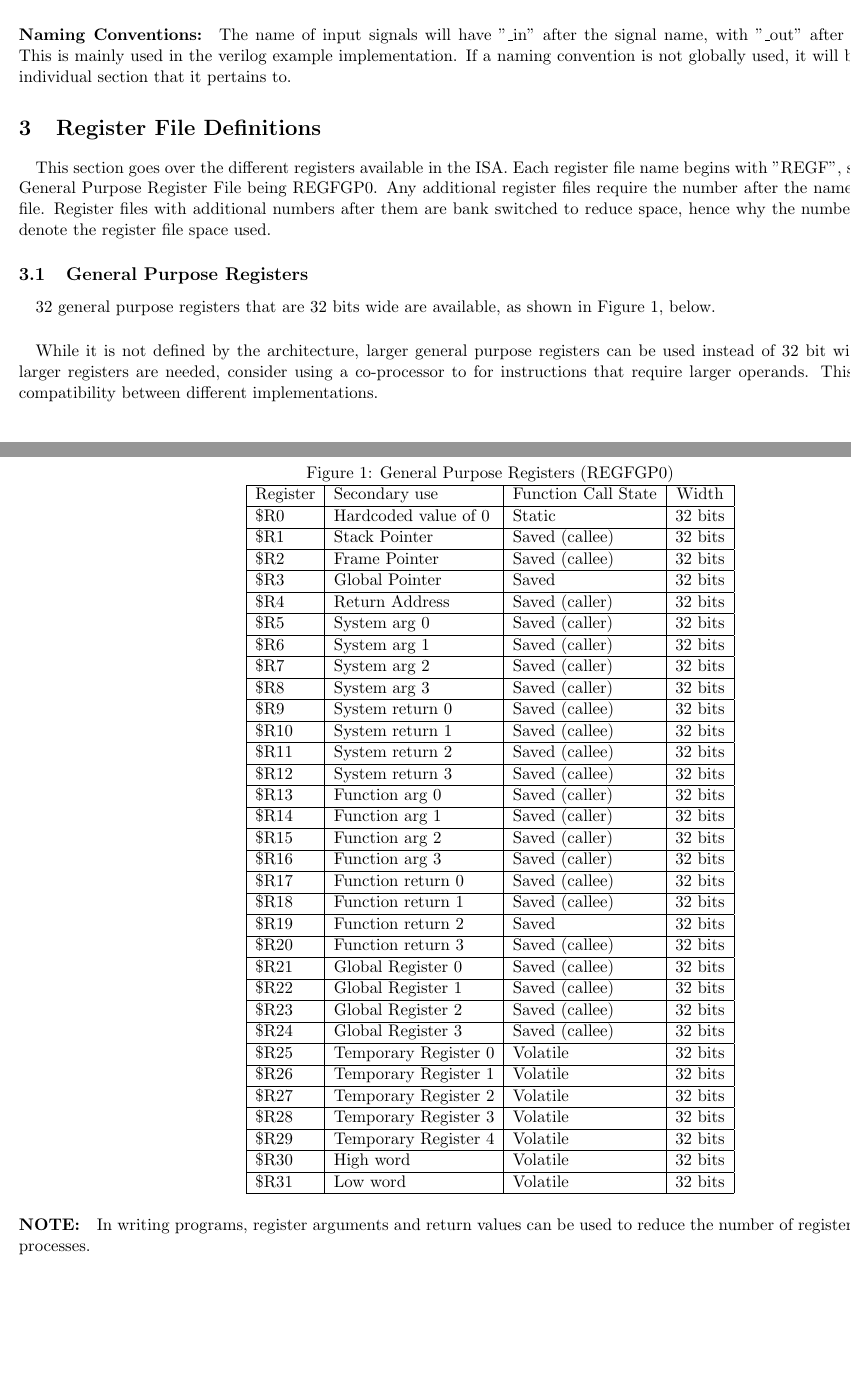
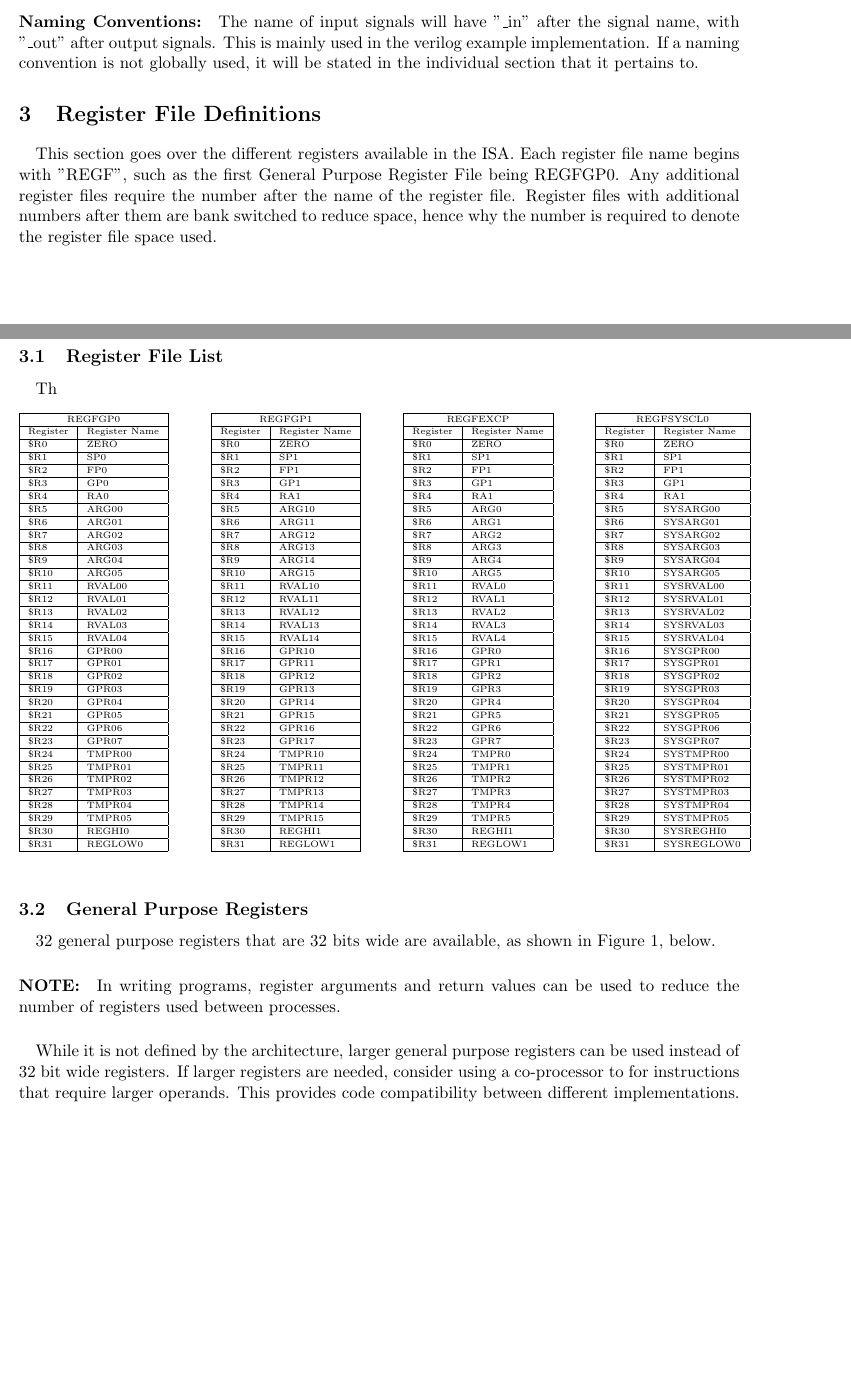
Before and after one commit to bit0fun/Fusion-Core, a LaTeX document (doc/fusion-isa-arch.tex): two parts of pages 4 and 5 of 7 before the commit and two parts of pages 4 and 5 of 8 after it, joined at a grey line, cut so that both start at the same text, the shorter picture padded with empty space. Compiled offline with pdfLaTeX.

Commit message:
Adding to ISA docs

```diff
--- a/doc/fusion-isa-arch.tex
+++ b/doc/fusion-isa-arch.tex
@@ -1,6 +1,7 @@
 \documentclass[letterpaper, 11pt]{article}
 \usepackage{graphicx}
-\usepackage[left=1.00in, right=-1.00in, top=1.00in, bottom=1.00in]{geometry}
+\usepackage[left=1.00in, right=1.00in, top=1.00in, bottom=1.00in]{geometry}
+\usepackage{subfigure}
 \usepackage{hyperref}
 \hypersetup{colorlinks=false,linktoc=all}
 
@@ -44,51 +45,189 @@ This is mainly used in the verilog example implementation. If a naming conventio
 "REGF", such as the first General Purpose Register File being REGFGP0. Any additional register files require the number after the
 name of the register file. Register files with additional numbers after them are bank switched to reduce space, hence why the number is
 required to denote the register file space used.
+\subsection{Register File List}
+\paragraph{}Th
+	\begin{figure}[!h]
+	%	\begin{center}
+		\parbox{0.2\linewidth}{
+			\centering
+			\fontsize{6}{8}\selectfont
+			\begin{tabular}{|l|l|}
+				\hline
+				\multicolumn{2}{|c|}{REGFGP0} \\
+				\hline
+				Register & Register Name \\ \hline
+				\$R0  & ZERO \\ 	\hline
+				\$R1  & SP0 \\ 	\hline
+				\$R2  & FP0 \\ 	\hline
+				\$R3  & GP0 \\ 	\hline
+				\$R4  & RA0 \\ 	\hline
+				\$R5  & ARG00 \\ 	\hline
+				\$R6  & ARG01 \\ 	\hline
+				\$R7  & ARG02 \\ 	\hline
+				\$R8  & ARG03 \\ 	\hline
+				\$R9  & ARG04 \\ 	\hline
+				\$R10 & ARG05 \\ \hline
+				\$R11 & RVAL00  \\ \hline
+				\$R12 & RVAL01  \\ \hline
+				\$R13 & RVAL02  \\ \hline
+				\$R14 & RVAL03  \\ \hline
+				\$R15 & RVAL04  \\ \hline
+				\$R16 & GPR00  \\ \hline
+				\$R17 & GPR01  \\ \hline
+				\$R18 & GPR02  \\ \hline
+				\$R19 & GPR03  \\ \hline
+				\$R20 & GPR04  \\ \hline
+				\$R21 & GPR05  \\ \hline
+				\$R22 & GPR06  \\ \hline
+				\$R23 & GPR07  \\ \hline
+				\$R24 & TMPR00  \\ \hline
+				\$R25 & TMPR01  \\ \hline
+				\$R26 & TMPR02  \\ \hline
+				\$R27 & TMPR03  \\ \hline
+				\$R28 & TMPR04  \\ \hline
+				\$R29 & TMPR05  \\ \hline
+				\$R30 & REGHI0  \\ \hline
+				\$R31 & REGLOW0  \\ \hline
+			\end{tabular}
+		}
+		\hfill
+		\parbox{0.2\linewidth}{
+			\centering
+			\fontsize{6}{8}\selectfont
+			\begin{tabular}{|l|l|}
+				\hline
+				\multicolumn{2}{|c|}{REGFGP1} \\
+				\hline
+				Register & Register Name \\ \hline
+				\$R0  & ZERO \\ 	\hline
+				\$R1  & SP1 \\ 	\hline
+				\$R2  & FP1 \\ 	\hline
+				\$R3  & GP1 \\ 	\hline
+				\$R4  & RA1 \\ 	\hline
+				\$R5  & ARG10 \\ 	\hline
+				\$R6  & ARG11 \\ 	\hline
+				\$R7  & ARG12 \\ 	\hline
+				\$R8  & ARG13 \\ 	\hline
+				\$R9  & ARG14 \\ 	\hline
+				\$R10 & ARG15 \\ \hline
+				\$R11 & RVAL10  \\ \hline
+				\$R12 & RVAL11  \\ \hline
+				\$R13 & RVAL12  \\ \hline
+				\$R14 & RVAL13  \\ \hline
+				\$R15 & RVAL14  \\ \hline
+				\$R16 & GPR10  \\ \hline
+				\$R17 & GPR11  \\ \hline
+				\$R18 & GPR12  \\ \hline
+				\$R19 & GPR13  \\ \hline
+				\$R20 & GPR14  \\ \hline
+				\$R21 & GPR15  \\ \hline
+				\$R22 & GPR16  \\ \hline
+				\$R23 & GPR17  \\ \hline
+				\$R24 & TMPR10  \\ \hline
+				\$R25 & TMPR11  \\ \hline
+				\$R26 & TMPR12  \\ \hline
+				\$R27 & TMPR13  \\ \hline
+				\$R28 & TMPR14  \\ \hline
+				\$R29 & TMPR15  \\ \hline
+				\$R30 & REGHI1  \\ \hline
+				\$R31 & REGLOW1  \\ \hline
+			\end{tabular}
+		}
+		\hfill
+		\parbox{0.2\linewidth}{
+			\centering
+			\fontsize{6}{8}\selectfont
+			\begin{tabular}{|l|l|}
+				\hline
+				\multicolumn{2}{|c|}{REGFEXCP} \\
+				\hline
+				Register & Register Name \\ \hline
+				\$R0  & ZERO \\ 	\hline
+				\$R1  & SP1 \\ 	\hline
+				\$R2  & FP1 \\ 	\hline
+				\$R3  & GP1 \\ 	\hline
+				\$R4  & RA1 \\ 	\hline
+				\$R5  & ARG0 \\ 	\hline
+				\$R6  & ARG1 \\ 	\hline
+				\$R7  & ARG2 \\ 	\hline
+				\$R8  & ARG3 \\ 	\hline
+				\$R9  & ARG4 \\ 	\hline
+				\$R10 & ARG5 \\ \hline
+				\$R11 & RVAL0  \\ \hline
+				\$R12 & RVAL1  \\ \hline
+				\$R13 & RVAL2  \\ \hline
+				\$R14 & RVAL3  \\ \hline
+				\$R15 & RVAL4  \\ \hline
+				\$R16 & GPR0  \\ \hline
+				\$R17 & GPR1  \\ \hline
+				\$R18 & GPR2  \\ \hline
+				\$R19 & GPR3  \\ \hline
+				\$R20 & GPR4  \\ \hline
+				\$R21 & GPR5  \\ \hline
+				\$R22 & GPR6  \\ \hline
+				\$R23 & GPR7  \\ \hline
+				\$R24 & TMPR0  \\ \hline
+				\$R25 & TMPR1  \\ \hline
+				\$R26 & TMPR2  \\ \hline
+				\$R27 & TMPR3  \\ \hline
+				\$R28 & TMPR4  \\ \hline
+				\$R29 & TMPR5  \\ \hline
+				\$R30 & REGHI1  \\ \hline
+				\$R31 & REGLOW1  \\ \hline
+			\end{tabular}
+		}
+		\hfill
+		\parbox{0.2\linewidth}{
+			\centering
+			\fontsize{6}{8}\selectfont
+			\begin{tabular}{|l|l|}
+				\hline
+				\multicolumn{2}{|c|}{REGFSYSCL0} \\
+				\hline
+				Register & Register Name \\ \hline
+				\$R0  & ZERO \\ 	\hline
+				\$R1  & SP1 \\ 	\hline
+				\$R2  & FP1 \\ 	\hline
+				\$R3  & GP1 \\ 	\hline
+				\$R4  & RA1 \\ 	\hline
+				\$R5  & SYSARG00 \\ 	\hline
+				\$R6  & SYSARG01 \\ 	\hline
+				\$R7  & SYSARG02 \\ 	\hline
+				\$R8  & SYSARG03 \\ 	\hline
+				\$R9  & SYSARG04 \\ 	\hline
+				\$R10 & SYSARG05 \\ \hline
+				\$R11 & SYSRVAL00  \\ \hline
+				\$R12 & SYSRVAL01  \\ \hline
+				\$R13 & SYSRVAL02  \\ \hline
+				\$R14 & SYSRVAL03  \\ \hline
+				\$R15 & SYSRVAL04  \\ \hline
+				\$R16 & SYSGPR00  \\ \hline
+				\$R17 & SYSGPR01  \\ \hline
+				\$R18 & SYSGPR02  \\ \hline
+				\$R19 & SYSGPR03  \\ \hline
+				\$R20 & SYSGPR04  \\ \hline
+				\$R21 & SYSGPR05  \\ \hline
+				\$R22 & SYSGPR06  \\ \hline
+				\$R23 & SYSGPR07  \\ \hline
+				\$R24 & SYSTMPR00  \\ \hline
+				\$R25 & SYSTMPR01  \\ \hline
+				\$R26 & SYSTMPR02  \\ \hline
+				\$R27 & SYSTMPR03  \\ \hline
+				\$R28 & SYSTMPR04  \\ \hline
+				\$R29 & SYSTMPR05  \\ \hline
+				\$R30 & SYSREGHI0  \\ \hline
+				\$R31 & SYSREGLOW0  \\ \hline
+			\end{tabular}
+		}
+%		\end{center}
+	\end{figure}
 \subsection{General Purpose Registers}
 \paragraph{}32 general purpose registers that are 32 bits wide are available, as shown in Figure 1, below.
-\begin{figure}[!h]
-	\begin{center}
-				\caption{General Purpose Registers (REGFGP0)}
-		\begin{tabular}{|l|l|l|c|}
-			\hline
-			Register & Secondary use & Function Call State & Width \\ \hline
-			\$R0  & Hardcoded value of 0 & Static & 32 bits\\ 	\hline
-			\$R1  & Stack Pointer & Saved (callee) & 32 bits\\ 	\hline
-			\$R2  & Frame Pointer & Saved (callee) &32 bits\\ 	\hline
-			\$R3  & Global Pointer & Saved &32 bits\\ 	\hline
-			\$R4  & Return Address & Saved (caller) &32 bits\\ 	\hline
-			\$R5  & System arg 0 & Saved (caller) &32 bits\\ 	\hline
-			\$R6  & System arg 1 & Saved (caller) &32 bits\\ 	\hline
-			\$R7  & System arg 2 & Saved (caller) &32 bits\\ 	\hline
-			\$R8  & System arg 3 & Saved (caller) &32 bits\\ 	\hline
-			\$R9  & System return 0 & Saved (callee) &32 bits\\ 	\hline
-			\$R10 & System return 1 & Saved (callee) &32 bits\\ \hline
-			\$R11 & System return 2 & Saved (callee) &32 bits \\ \hline
-			\$R12 & System return 3 & Saved (callee) &32 bits \\ \hline
-			\$R13 & Function arg 0 & Saved (caller) &32 bits \\ \hline
-			\$R14 & Function arg 1 & Saved (caller) &32 bits \\ \hline
-			\$R15 & Function arg 2 & Saved (caller) &32 bits \\ \hline
-			\$R16 & Function arg 3 & Saved (caller) &32 bits \\ \hline
-			\$R17 & Function return 0 & Saved (callee) &32 bits \\ \hline
-			\$R18 & Function return 1 & Saved (callee) &32 bits \\ \hline
-			\$R19 & Function return 2 & Saved &32 bits \\ \hline
-			\$R20 & Function return 3 & Saved (callee) &32 bits \\ \hline
-			\$R21 & Global Register 0 & Saved (callee) &32 bits \\ \hline
-			\$R22 & Global Register 1 & Saved (callee) &32 bits \\ \hline
-			\$R23 & Global Register 2 & Saved (callee) &32 bits \\ \hline
-			\$R24 & Global Register 3 & Saved (callee) &32 bits \\ \hline
-			\$R25 & Temporary Register 0 & Volatile &32 bits \\ \hline
-			\$R26 & Temporary Register 1 & Volatile  &32 bits \\ \hline
-			\$R27 & Temporary Register 2 & Volatile &32 bits \\ \hline
-			\$R28 & Temporary Register 3 & Volatile &32 bits \\ \hline
-			\$R29 & Temporary Register 4 & Volatile &32 bits \\ \hline
-			\$R30 & High word & Volatile  &32 bits \\ \hline
-			\$R31 & Low word & Volatile &32 bits \\ \hline
-		\end{tabular}
 
-	\end{center}
+
 \paragraph{NOTE:} In writing programs, register arguments and return values can be used to reduce the number of registers used between processes.
-\end{figure}
+
 \paragraph{}While it is not defined by the architecture, larger general purpose registers can be used instead of 32 bit wide registers. If larger registers are needed, consider using a co-processor to for instructions that require larger operands. This provides code compatibility between different implementations.
 \subsection{Special Registers}
 \subsubsection{Control Registers}
@@ -134,3 +274,18 @@ required to denote the register file space used.
+\subsubsection{}
+
+\section{Recommended Co-Processors}
+\subsection{Floating Point Unit}
+\subsubsection{Registers}
+\subsubsection{Instructions}
+\subsection{System Unit}
+\subsubsection{Registers}
+\subsubsection{Instructions}
+\subsection{Atomic Unit}
+\subsubsection{Registers}
+\subsubsection{Instructions}
+\subsection{Memory Management Unit}
+\subsubsection{Registers}
+\subsubsection{Instructions}
 
 \section{Memory Map}
 \textbf{NOTE}
```
Also changed, not shown: doc/fusion-isa-arch.pdf, doc/fusion-isa-arch.tex (25 more changed lines).
